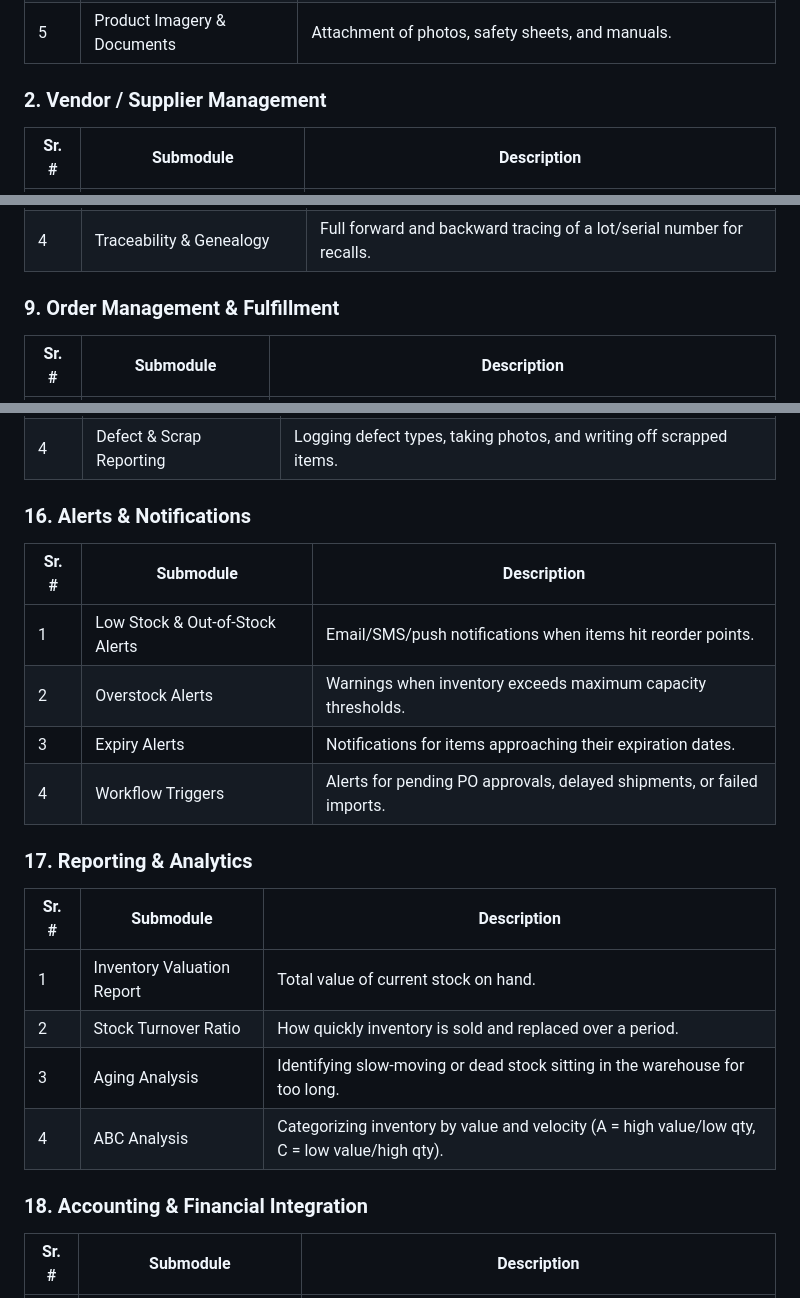
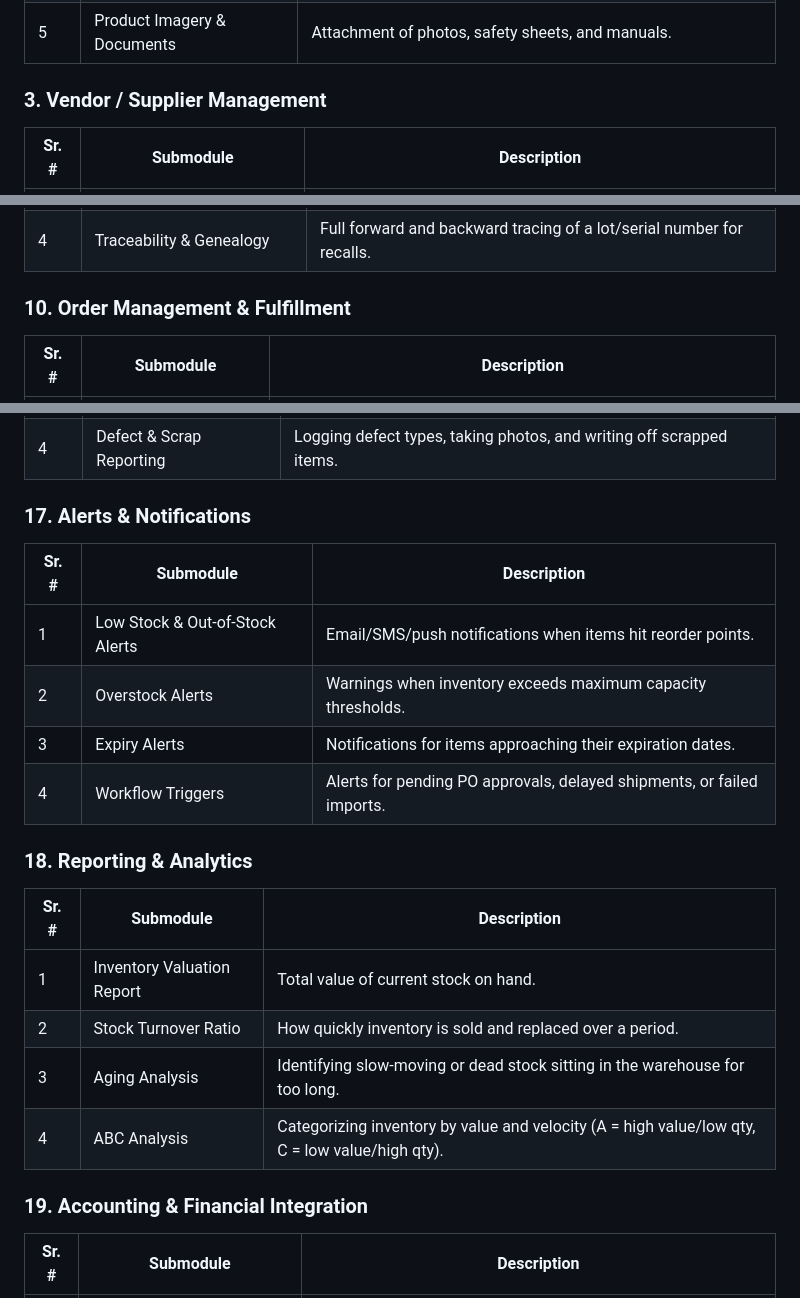
Before and after one commit to mnavaid925/NavIMS, a Markdown page: IMS.md, 3 parts joined by grey strips. Drawn GitHub-style.

```diff
--- a/IMS.md
+++ b/IMS.md
@@ -10,7 +19,7 @@ Here is a comprehensive breakdown of 20 modules and their sub-modules for a robu
 | 4 | Pricing & Costing | Define retail price, wholesale price, purchase cost, and markup percentages. |
 | 5 | Product Imagery & Documents | Attachment of photos, safety sheets, and manuals. |
 
-### 2. Vendor / Supplier Management
+### 3. Vendor / Supplier Management
 
 | Sr. # | Submodule | Description |
 |-------|-----------|-------------|
@@ -73,7 +82,7 @@ Here is a comprehensive breakdown of 20 modules and their sub-modules for a robu
 | 3 | Shelf-Life & Expiry Management | Tracking expiration dates and enforcing FEFO (First Expired, First Out). |
 | 4 | Traceability & Genealogy | Full forward and backward tracing of a lot/serial number for recalls. |
 
-### 9. Order Management & Fulfillment
+### 10. Order Management & Fulfillment
 
 | Sr. # | Submodule | Description |
 |-------|-----------|-------------|
@@ -135,7 +144,7 @@ Here is a comprehensive breakdown of 20 modules and their sub-modules for a robu
 | 3 | Quarantine Management | Holding defective or suspicious items in a restricted area. |
 | 4 | Defect & Scrap Reporting | Logging defect types, taking photos, and writing off scrapped items. |
 
-### 16. Alerts & Notifications
+### 17. Alerts & Notifications
 
 | Sr. # | Submodule | Description |
 |-------|-----------|-------------|
@@ -144,7 +153,7 @@ Here is a comprehensive breakdown of 20 modules and their sub-modules for a robu
 | 3 | Expiry Alerts | Notifications for items approaching their expiration dates. |
 | 4 | Workflow Triggers | Alerts for pending PO approvals, delayed shipments, or failed imports. |
 
-### 17. Reporting & Analytics
+### 18. Reporting & Analytics
 
 | Sr. # | Submodule | Description |
 |-------|-----------|-------------|
@@ -153,7 +162,7 @@ Here is a comprehensive breakdown of 20 modules and their sub-modules for a robu
 | 3 | Aging Analysis | Identifying slow-moving or dead stock sitting in the warehouse for too long. |
 | 4 | ABC Analysis | Categorizing inventory by value and velocity (A = high value/low qty, C = low value/high qty). |
 
-### 18. Accounting & Financial Integration
+### 19. Accounting & Financial Integration
 
 | Sr. # | Submodule | Description |
 |-------|-----------|-------------|
```
Also changed, not shown: other parts of IMS.md (+25 -16 lines).
